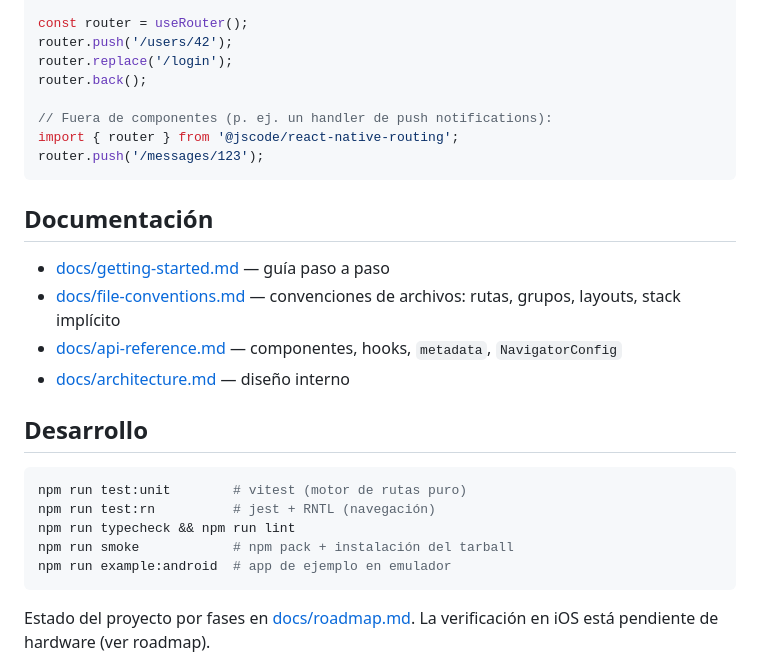
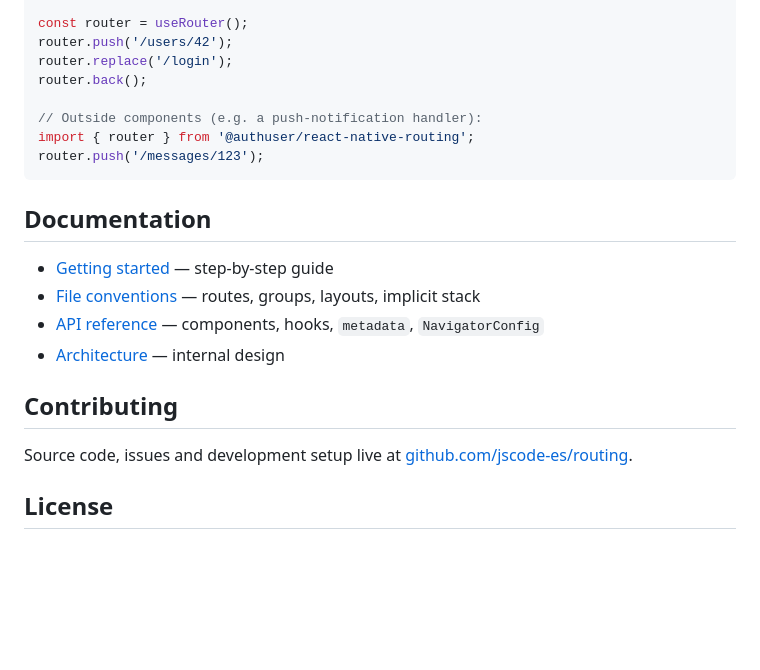
Before and after one commit to jscode-es/routing, a Markdown page: README.md, the part around one of its changes. Drawn GitHub-style; blank space fills up the shorter version.

````diff
--- a/README.md
+++ b/README.md
@@ -193,30 +195,22 @@ router.push('/users/42');
 router.replace('/login');
 router.back();
 
-// Fuera de componentes (p. ej. un handler de push notifications):
-import { router } from '@jscode/react-native-routing';
+// Outside components (e.g. a push-notification handler):
+import { router } from '@authuser/react-native-routing';
 router.push('/messages/123');
 ```
 
-## Documentación
+## Documentation
 
-- [docs/getting-started.md](./docs/getting-started.md) — guía paso a paso
-- [docs/file-conventions.md](./docs/file-conventions.md) — convenciones de
-  archivos: rutas, grupos, layouts, stack implícito
-- [docs/api-reference.md](./docs/api-reference.md) — componentes, hooks,
-  `metadata`, `NavigatorConfig`
-- [docs/architecture.md](./docs/architecture.md) — diseño interno
+- [Getting started](https://github.com/jscode-es/routing/blob/main/docs/getting-started.md) — step-by-step guide
+- [File conventions](https://github.com/jscode-es/routing/blob/main/docs/file-conventions.md) — routes, groups, layouts, implicit stack
+- [API reference](https://github.com/jscode-es/routing/blob/main/docs/api-reference.md) — components, hooks, `metadata`, `NavigatorConfig`
+- [Architecture](https://github.com/jscode-es/routing/blob/main/docs/architecture.md) — internal design
 
-## Desarrollo
+## Contributing
 
-```sh
-npm run test:unit        # vitest (motor de rutas puro)
-npm run test:rn          # jest + RNTL (navegación)
-npm run typecheck && npm run lint
-npm run smoke            # npm pack + instalación del tarball
-npm run example:android  # app de ejemplo en emulador
-```
+Source code, issues and development setup live at
+[github.com/jscode-es/routing](https://github.com/jscode-es/routing).
 
-Estado del proyecto por fases en [docs/roadmap.md](./docs/roadmap.md).
-La verificación en iOS está pendiente de hardware (ver roadmap).
+## License
 
````
Also changed, not shown: other parts of README.md (+80 -80 lines).
